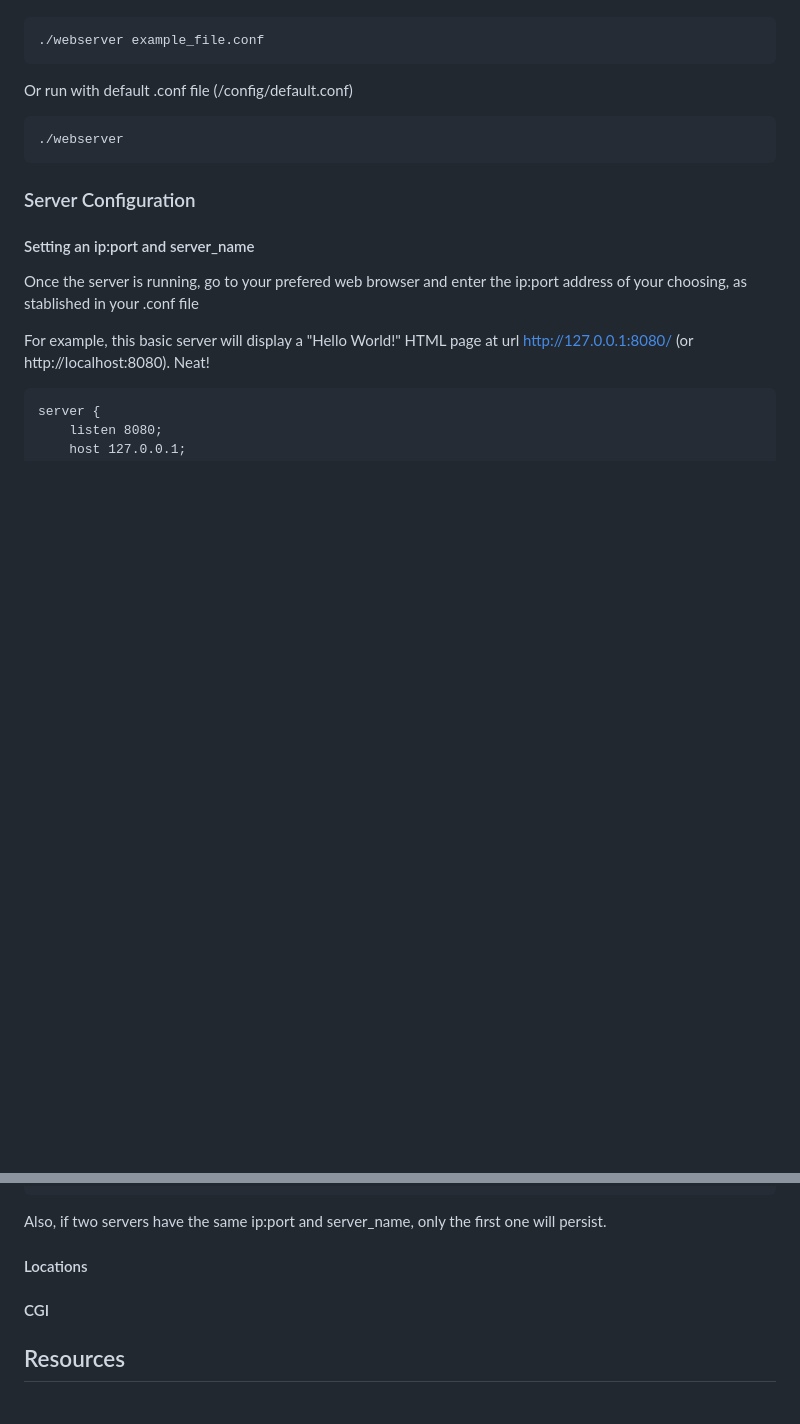
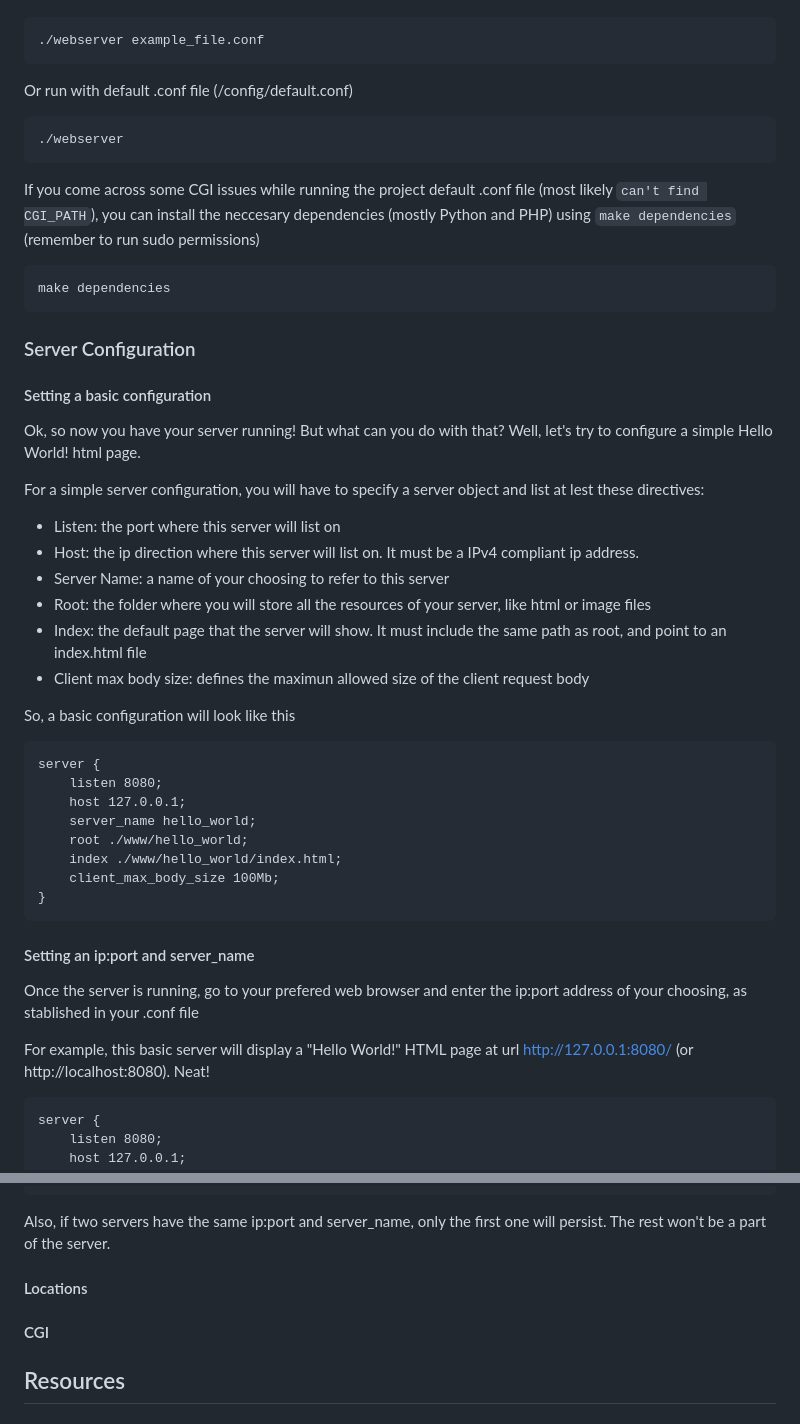
Before and after one commit to pexpalacios/Webserver, a Markdown page: README.md, 2 parts joined by grey strips. Drawn GitHub-style; blank space fills up the shorter version.

Commit message:
more readme

````diff
--- a/README.md
+++ b/README.md
@@ -52,7 +52,40 @@ Or run with default .conf file (/config/default.conf)
 ./webserver
 ```
 
+If you come across some CGI issues while running the project default .conf file (most likely `can't find CGI_PATH`), you can install the neccesary dependencies (mostly Python and PHP) using `make dependencies` (remember to run sudo permissions)
+
+```
+make dependencies
+```
+
 ### Server Configuration
+
+#### Setting a basic configuration
+
+Ok, so now you have your server running! But what can you do with that? Well, let's try to configure a simple Hello World! html page.
+
+For a simple server configuration, you will have to specify a server object and list at lest these directives:
+
+- Listen: the port where this server will list on
+- Host: the ip direction where this server will list on. It must be a IPv4 compliant ip address.
+- Server Name: a name of your choosing to refer to this server
+- Root: the folder where you will store all the resources of your server, like html or image files
+- Index: the default page that the server will show. It must include the same path as root, and point to an index.html file
+- Client max body size: defines the maximun allowed size of the client request body
+
+So, a basic configuration will look like this
+
+```
+server {
+	listen 8080;
+	host 127.0.0.1;
+	server_name hello_world;
+	root ./www/hello_world;
+	index ./www/hello_world/index.html;
+	client_max_body_size 100Mb;
+}
+```
+
 #### Setting an ip:port and server_name
 
 Once the server is running, go to your prefered web browser and enter the ip:port address of your choosing, as stablished in your .conf file
@@ -154,12 +187,11 @@ server {
 }
 ```
 
-Also, if two servers have the same ip:port and server_name, only the first one will persist.
+Also, if two servers have the same ip:port and server_name, only the first one will persist. The rest won't be a part of the server.
 
 #### Locations
 
 #### CGI
-
 
 ## Resources
 ### Documentation
````
